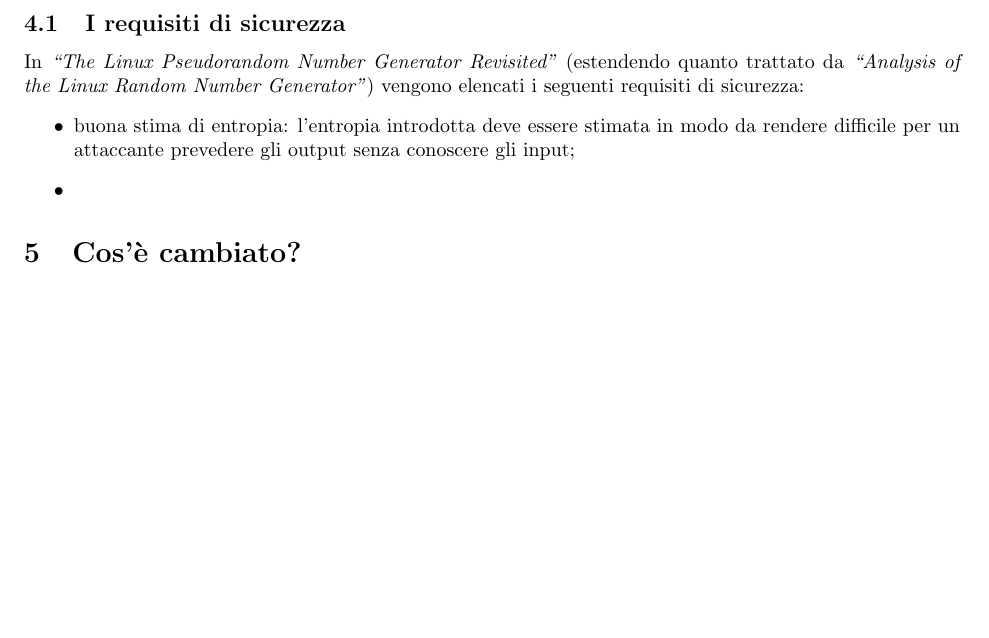
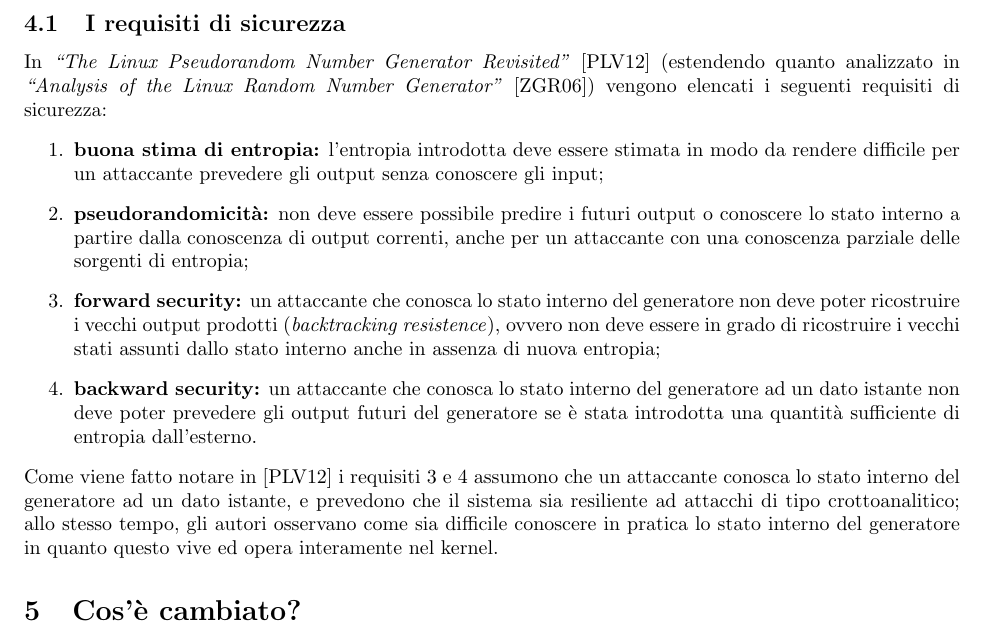
Before and after one commit to knizontes/random, a LaTeX document (LA2014_Paracone.tex): part of page 19 of 19, cut so that both start at the same text, the shorter picture padded with empty space. Compiled offline with pdfLaTeX.

Commit message:
security chapter update

```diff
--- a/LA2014_Paracone.tex
+++ b/LA2014_Paracone.tex
@@ -1214,15 +1214,34 @@ ma si distingue da essa per alcuni dettagli funzionali e implementativi:
  \cite{gutt} (sezioni 3.1, 3.4).
 
  \subsection{I requisiti di sicurezza}
- In \emph{``The Linux Pseudorandom Number Generator Revisited''} (estendendo
- quanto trattato da \emph{``Analysis of the Linux Random Number Generator''})
- vengono elencati i seguenti requisiti di sicurezza:
- \begin{itemize}
-   \item buona stima di entropia: l'entropia introdotta deve essere stimata
-   in modo da rendere difficile per un attaccante prevedere gli output senza
+ In \emph{``The Linux Pseudorandom Number Generator Revisited''}
+ \cite{lach} (estendendo quanto analizzato in \emph{``Analysis of the Linux
+ Random Number Generator''} \cite{gutt}) vengono elencati i seguenti requisiti
+ di sicurezza:
+ \begin{enumerate}
+   \item \textbf{buona stima di entropia:} l'entropia introdotta deve essere
+   stimata in modo da rendere difficile per un attaccante prevedere gli output senza
    conoscere gli input;
-   \item
- \end{itemize}
+   \item \textbf{pseudorandomicità:} non deve essere possibile predire i futuri
+   output o conoscere lo stato interno a partire dalla conoscenza di output
+   correnti, anche per un attaccante con una conoscenza parziale delle sorgenti
+   di entropia;
+   \item \textbf{forward security:} un attaccante che conosca lo stato interno
+   del generatore non deve poter ricostruire i vecchi output prodotti
+   (\emph{backtracking resistence}), ovvero non deve essere in grado di
+   ricostruire i vecchi stati assunti dallo stato interno anche in assenza di
+   nuova entropia;
+   \item \textbf{backward security:} un attaccante che conosca lo stato interno
+   del generatore ad un dato istante non deve poter prevedere gli output futuri
+   del generatore se è stata introdotta una quantità sufficiente di entropia
+   dall'esterno.
+ \end{enumerate}
+ Come viene fatto notare in \cite{lach} i requisiti 3 e 4 assumono che un
+ attaccante conosca lo stato interno del generatore ad un dato istante, e
+ prevedono che il sistema sia resiliente ad attacchi di tipo crottoanalitico;
+ allo stesso tempo, gli autori osservano come sia difficile conoscere in
+ pratica lo stato interno del generatore in quanto questo vive ed opera
+ interamente nel kernel.
 
 
  \section{Cos'è cambiato?}
```
Also changed, not shown: LA2014_Paracone.pdf, 5 other files.
